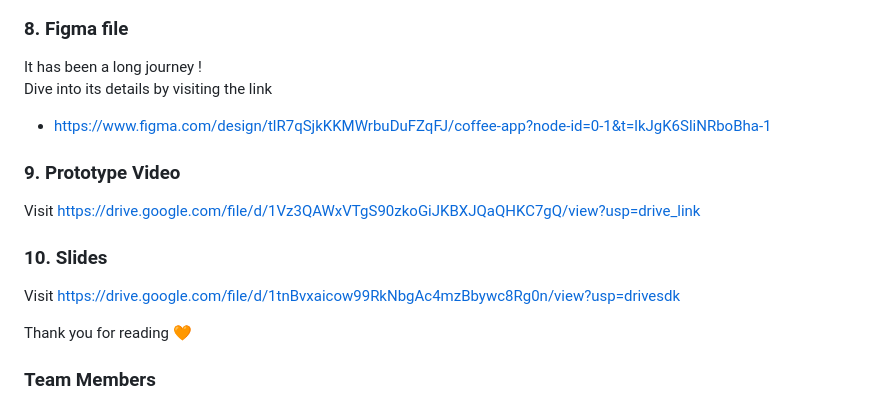
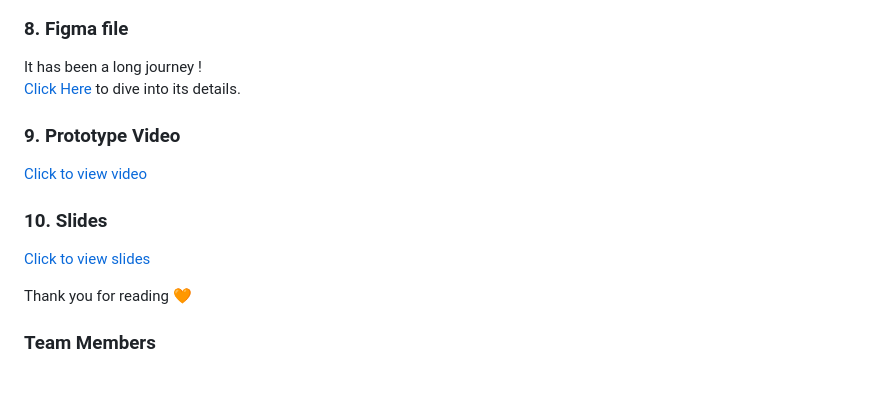
Before and after one commit to Rahafahg/shaghaf, a Markdown page: README.md, the part around the change printed below. GitHub-like rendering; blank space fills up the shorter version.

```diff
--- a/README.md
+++ b/README.md
@@ -106,15 +106,14 @@ Here are some screenshots of Shaghaf.
 
 ### 8. Figma file
 It has been a long journey !\
-Dive into its details by visiting the link
- - https://www.figma.com/design/tlR7qSjkKKMWrbuDuFZqFJ/coffee-app?node-id=0-1&t=lkJgK6SliNRboBha-1
+<a href="https://www.figma.com/design/tlR7qSjkKKMWrbuDuFZqFJ/coffee-app?node-id=0-1&t=lkJgK6SliNRboBha-1"> Click Here </a> to dive into its details.
 
 ### 9. Prototype Video
-Visit https://drive.google.com/file/d/1Vz3QAWxVTgS90zkoGiJKBXJQaQHKC7gQ/view?usp=drive_link
+<a href="https://drive.google.com/file/d/1Vz3QAWxVTgS90zkoGiJKBXJQaQHKC7gQ/view?usp=drive_link"> Click to view video </a>
 
 
 ### 10. Slides
-Visit https://drive.google.com/file/d/1tnBvxaicow99RkNbgAc4mzBbywc8Rg0n/view?usp=drivesdk
+<a href="https://drive.google.com/file/d/1tnBvxaicow99RkNbgAc4mzBbywc8Rg0n/view?usp=drivesdk"> Click to view slides </a>
 
 Thank you for reading 🧡
 
```
Also changed, not shown: other parts of README.md (+3 -3 lines).
